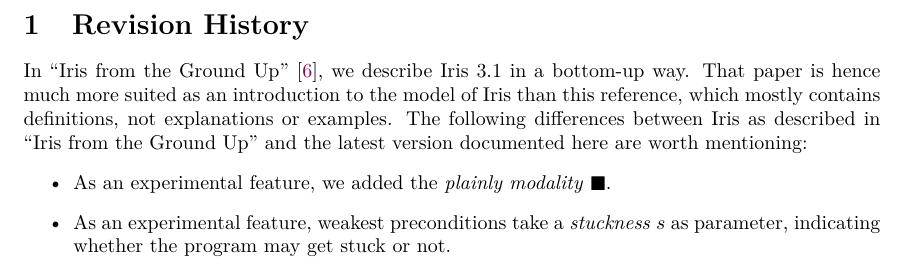
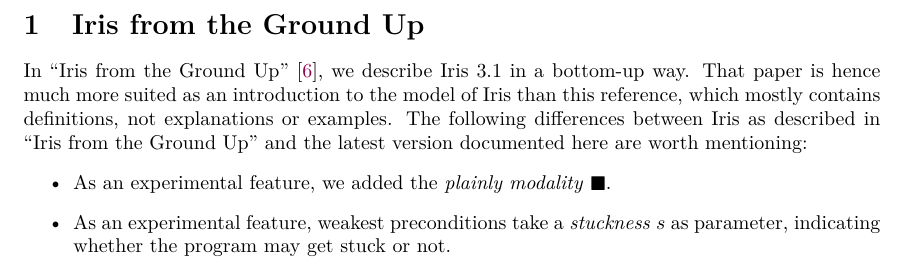
Before and after one commit to izgzhen/iris-coq, a LaTeX paper (docs/iris.tex): part of page 4 of 44, cut at the place of the change. Compiled offline with pdfLaTeX.

Commit message:
better section title

```diff
--- a/docs/iris.tex
+++ b/docs/iris.tex
@@ -37,7 +37,7 @@
 \endgroup
 
 \clearpage\begingroup
-\section{Revision History}
+\section{Iris from the Ground Up}
 In \citetitle{iris-ground-up}~\cite{iris-ground-up}, we describe Iris~3.1 in a bottom-up way.
 That paper is hence much more suited as an introduction to the model of Iris than this reference, which mostly contains definitions, not explanations or examples.
 The following differences between Iris as described in \citetitle{iris-ground-up} and the latest version documented here are worth mentioning:
```
